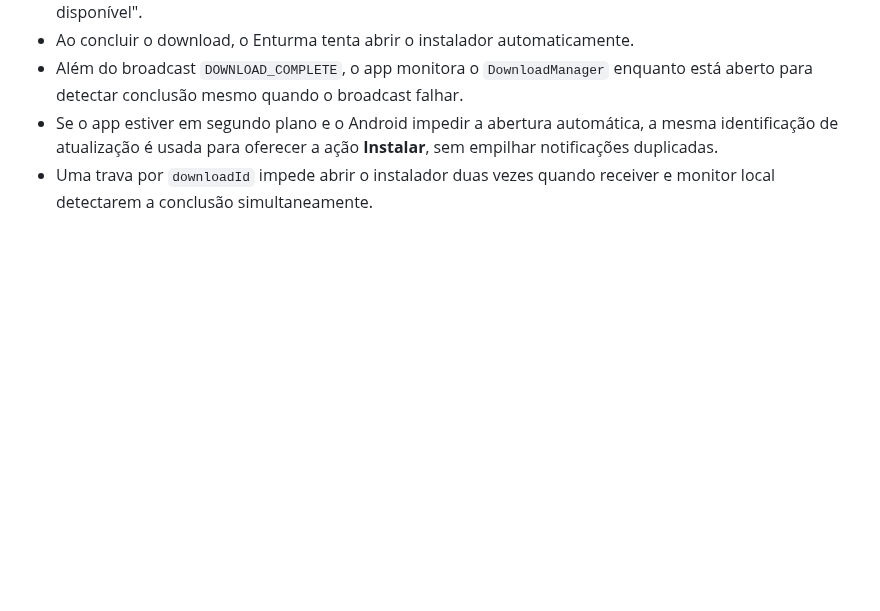
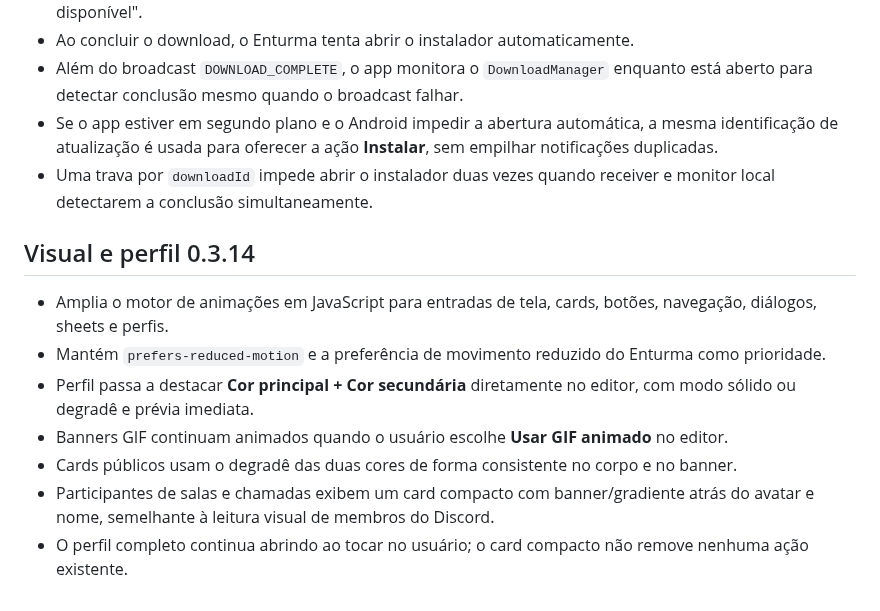
Before and after one commit to luizcordeiro155/Enturma, a Markdown page: docs/MOBILE.md, the part around the change. Drawn GitHub-style; blank space fills up the shorter version.

Commit message:
docs(mobile): documenta visual e perfis 0.3.14

```diff
--- a/docs/MOBILE.md
+++ b/docs/MOBILE.md
@@ -101,3 +101,14 @@ A API precisa de `FCM_SERVICE_ACCOUNT_BASE64`, contendo em Base64 o JSON da serv
 - Além do broadcast `DOWNLOAD_COMPLETE`, o app monitora o `DownloadManager` enquanto está aberto para detectar conclusão mesmo quando o broadcast falhar.
 - Se o app estiver em segundo plano e o Android impedir a abertura automática, a mesma identificação de atualização é usada para oferecer a ação **Instalar**, sem empilhar notificações duplicadas.
 - Uma trava por `downloadId` impede abrir o instalador duas vezes quando receiver e monitor local detectarem a conclusão simultaneamente.
+
+
+## Visual e perfil 0.3.14
+
+- Amplia o motor de animações em JavaScript para entradas de tela, cards, botões, navegação, diálogos, sheets e perfis.
+- Mantém `prefers-reduced-motion` e a preferência de movimento reduzido do Enturma como prioridade.
+- Perfil passa a destacar **Cor principal + Cor secundária** diretamente no editor, com modo sólido ou degradê e prévia imediata.
+- Banners GIF continuam animados quando o usuário escolhe **Usar GIF animado** no editor.
+- Cards públicos usam o degradê das duas cores de forma consistente no corpo e no banner.
+- Participantes de salas e chamadas exibem um card compacto com banner/gradiente atrás do avatar e nome, semelhante à leitura visual de membros do Discord.
+- O perfil completo continua abrindo ao tocar no usuário; o card compacto não remove nenhuma ação existente.
```
